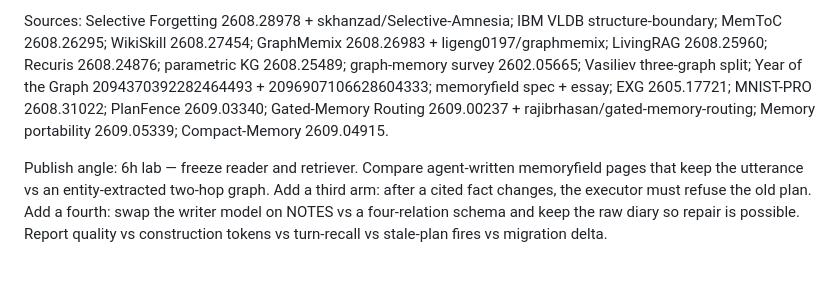
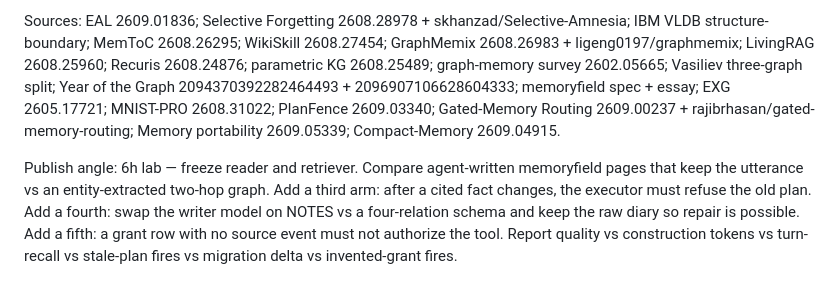
Before and after one commit to sai-prakash/agentic-corpus, a Markdown page: concepts/memory-graphs.md, the part around one of its changes. Drawn GitHub-style.

```diff
--- a/concepts/memory-graphs.md
+++ b/concepts/memory-graphs.md
@@ -8,4 +8,4 @@
 
-Sources: Selective Forgetting 2608.28978 + skhanzad/Selective-Amnesia; IBM VLDB structure-boundary; MemToC 2608.26295; WikiSkill 2608.27454; GraphMemix 2608.26983 + ligeng0197/graphmemix; LivingRAG 2608.25960; Recuris 2608.24876; parametric KG 2608.25489; graph-memory survey 2602.05665; Vasiliev three-graph split; Year of the Graph 2094370392282464493 + 2096907106628604333; memoryfield spec + essay; EXG 2605.17721; MNIST-PRO 2608.31022; PlanFence 2609.03340; Gated-Memory Routing 2609.00237 + rajibrhasan/gated-memory-routing; Memory portability 2609.05339; Compact-Memory 2609.04915.
+Sources: EAL 2609.01836; Selective Forgetting 2608.28978 + skhanzad/Selective-Amnesia; IBM VLDB structure-boundary; MemToC 2608.26295; WikiSkill 2608.27454; GraphMemix 2608.26983 + ligeng0197/graphmemix; LivingRAG 2608.25960; Recuris 2608.24876; parametric KG 2608.25489; graph-memory survey 2602.05665; Vasiliev three-graph split; Year of the Graph 2094370392282464493 + 2096907106628604333; memoryfield spec + essay; EXG 2605.17721; MNIST-PRO 2608.31022; PlanFence 2609.03340; Gated-Memory Routing 2609.00237 + rajibrhasan/gated-memory-routing; Memory portability 2609.05339; Compact-Memory 2609.04915.
 
-Publish angle: 6h lab — freeze reader and retriever. Compare agent-written memoryfield pages that keep the utterance vs an entity-extracted two-hop graph. Add a third arm: after a cited fact changes, the executor must refuse the old plan. Add a fourth: swap the writer model on NOTES vs a four-relation schema and keep the raw diary so repair is possible. Report quality vs construction tokens vs turn-recall vs stale-plan fires vs migration delta.
+Publish angle: 6h lab — freeze reader and retriever. Compare agent-written memoryfield pages that keep the utterance vs an entity-extracted two-hop graph. Add a third arm: after a cited fact changes, the executor must refuse the old plan. Add a fourth: swap the writer model on NOTES vs a four-relation schema and keep the raw diary so repair is possible. Add a fifth: a grant row with no source event must not authorize the tool. Report quality vs construction tokens vs turn-recall vs stale-plan fires vs migration delta vs invented-grant fires.
```
Also changed, not shown: other parts of concepts/memory-graphs.md (+2 -2 lines), concepts/harness-evolution.md (+4 -4 lines).
